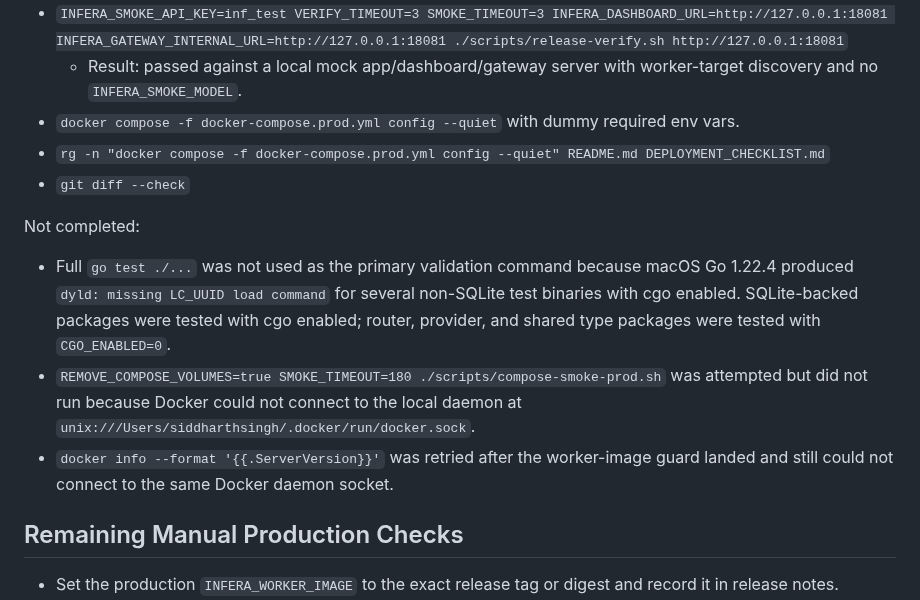
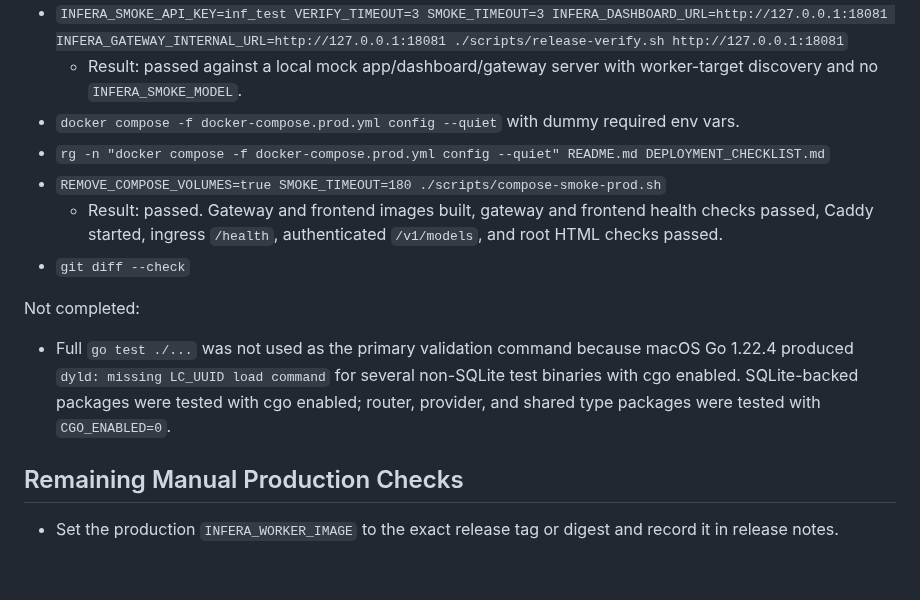
Before and after one commit to SiddharthSSR/infera, a Markdown page: docs/releases/STABILIZATION_RELEASE_REPORT.md, the part around the change. GitHub-like rendering; blank space fills up the shorter version.

Commit message:
docs(release): record compose smoke pass

```diff
--- a/docs/releases/STABILIZATION_RELEASE_REPORT.md
+++ b/docs/releases/STABILIZATION_RELEASE_REPORT.md
@@ -96,13 +96,13 @@ Passed:
   - Result: passed against a local mock app/dashboard/gateway server with worker-target discovery and no `INFERA_SMOKE_MODEL`.
 - `docker compose -f docker-compose.prod.yml config --quiet` with dummy required env vars.
 - `rg -n "docker compose -f docker-compose.prod.yml config --quiet" README.md DEPLOYMENT_CHECKLIST.md`
+- `REMOVE_COMPOSE_VOLUMES=true SMOKE_TIMEOUT=180 ./scripts/compose-smoke-prod.sh`
+  - Result: passed. Gateway and frontend images built, gateway and frontend health checks passed, Caddy started, ingress `/health`, authenticated `/v1/models`, and root HTML checks passed.
 - `git diff --check`
 
 Not completed:
 
 - Full `go test ./...` was not used as the primary validation command because macOS Go 1.22.4 produced `dyld: missing LC_UUID load command` for several non-SQLite test binaries with cgo enabled. SQLite-backed packages were tested with cgo enabled; router, provider, and shared type packages were tested with `CGO_ENABLED=0`.
-- `REMOVE_COMPOSE_VOLUMES=true SMOKE_TIMEOUT=180 ./scripts/compose-smoke-prod.sh` was attempted but did not run because Docker could not connect to the local daemon at `unix:///Users/siddharthsingh/.docker/run/docker.sock`.
-- `docker info --format '{{.ServerVersion}}'` was retried after the worker-image guard landed and still could not connect to the same Docker daemon socket.
 
 ## Remaining Manual Production Checks
 
```
